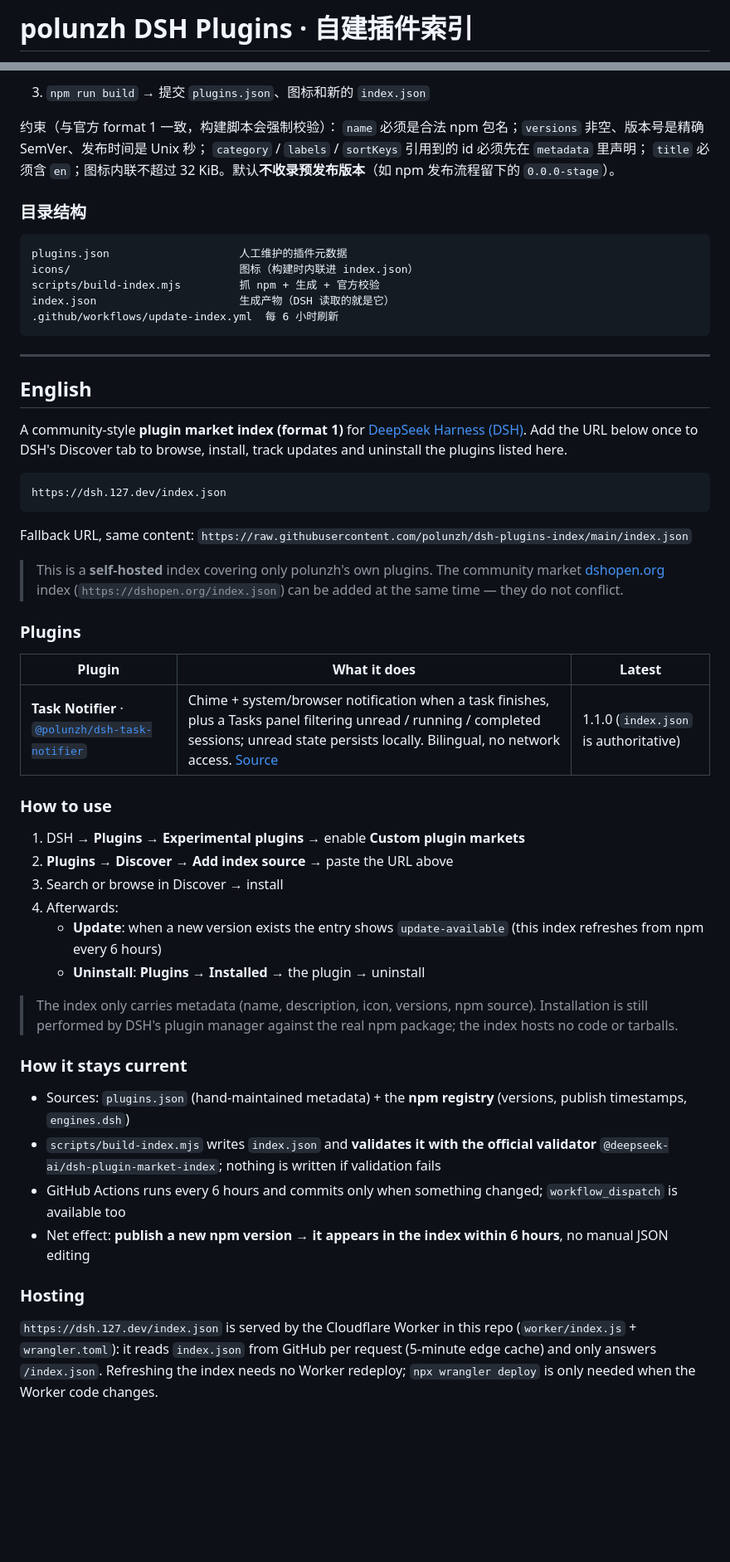
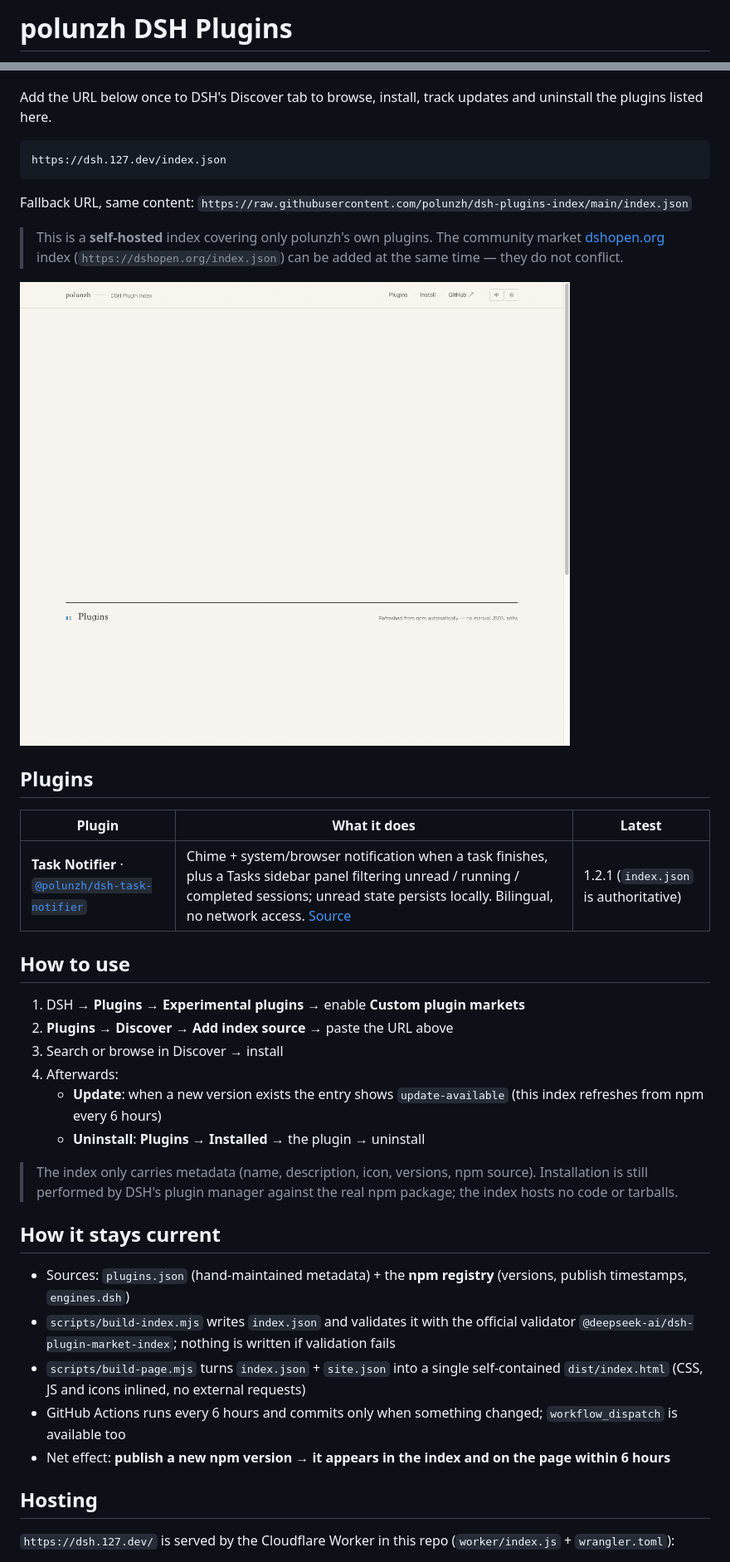
Before and after one commit to polunzh/dsh-plugins-index, a Markdown page: README.md, 2 parts joined by grey strips. Shown at 83% size. GitHub-like rendering; pictures changed too: docs/images/preview-en.png (added); blank space fills up the shorter version.

````diff
--- a/README.md
+++ b/README.md
@@ -1,2 +1,2 @@
-# polunzh DSH Plugins · 自建插件索引
+# polunzh DSH Plugins
 
@@ -79,26 +7,3 @@ npm run check                                # 只校验现有 index.json（不
-3. `npm run build` → 提交 `plugins.json`、图标和新的 `index.json`
-
-约束（与官方 format 1 一致，构建脚本会强制校验）：
-`name` 必须是合法 npm 包名；`versions` 非空、版本号是精确 SemVer、发布时间是 Unix 秒；
-`category` / `labels` / `sortKeys` 引用到的 id 必须先在 `metadata` 里声明；
-`title` 必须含 `en`；图标内联不超过 32 KiB。默认**不收录预发布版本**（如 npm 发布流程留下的 `0.0.0-stage`）。
-
-### 目录结构
-
-```
-plugins.json                    人工维护的插件元数据
-icons/                          图标（构建时内联进 index.json）
-scripts/build-index.mjs         抓 npm + 生成 + 官方校验
-index.json                      生成产物（DSH 读取的就是它）
-.github/workflows/update-index.yml  每 6 小时刷新
-```
-
----
-
-<a id="english"></a>
-## English
-
-A community-style **plugin market index (format 1)** for [DeepSeek Harness (DSH)](https://github.com/deepseek-ai/deepseek-harness).
 Add the URL below once to DSH's Discover tab to browse, install, track updates and uninstall the plugins listed here.
 
 ```
@@ -109,13 +14,15 @@ Fallback URL, same content: `https://raw.githubusercontent.com/polunzh/dsh-plugi
 
 > This is a **self-hosted** index covering only polunzh's own plugins. The community market [dshopen.org](https://dshopen.org/) index (`https://dshopen.org/index.json`) can be added at the same time — they do not conflict.
 
-### Plugins
+![Landing page](docs/images/preview-en.png)
+
+## Plugins
 
 | Plugin | What it does | Latest |
 |---|---|---|
-| **Task Notifier** · [`@polunzh/dsh-task-notifier`](https://www.npmjs.com/package/@polunzh/dsh-task-notifier) | Chime + system/browser notification when a task finishes, plus a Tasks panel filtering unread / running / completed sessions; unread state persists locally. Bilingual, no network access. [Source](https://github.com/polunzh/dsh-task-notifier) | 1.1.0 (`index.json` is authoritative) |
+| **Task Notifier** · [`@polunzh/dsh-task-notifier`](https://www.npmjs.com/package/@polunzh/dsh-task-notifier) | Chime + system/browser notification when a task finishes, plus a Tasks sidebar panel filtering unread / running / completed sessions; unread state persists locally. Bilingual, no network access. [Source](https://github.com/polunzh/dsh-task-notifier) | 1.2.1 (`index.json` is authoritative) |
 
-### How to use
+## How to use
 
 1. DSH → **Plugins** → **Experimental plugins** → enable **Custom plugin markets**
 2. **Plugins** → **Discover** → **Add index source** → paste the URL above
@@ -126,17 +33,15 @@ Fallback URL, same content: `https://raw.githubusercontent.com/polunzh/dsh-plugi
 
 > The index only carries metadata (name, description, icon, versions, npm source). Installation is still performed by DSH's plugin manager against the real npm package; the index hosts no code or tarballs.
 
-### How it stays current
+## How it stays current
 
 - Sources: `plugins.json` (hand-maintained metadata) + the **npm registry** (versions, publish timestamps, `engines.dsh`)
-- `scripts/build-index.mjs` writes `index.json` and **validates it with the official validator** `@deepseek-ai/dsh-plugin-market-index`; nothing is written if validation fails
+- `scripts/build-index.mjs` writes `index.json` and validates it with the official validator `@deepseek-ai/dsh-plugin-market-index`; nothing is written if validation fails
+- `scripts/build-page.mjs` turns `index.json` + `site.json` into a single self-contained `dist/index.html` (CSS, JS and icons inlined, no external requests)
 - GitHub Actions runs every 6 hours and commits only when something changed; `workflow_dispatch` is available too
-- Net effect: **publish a new npm version → it appears in the index within 6 hours**, no manual JSON editing
+- Net effect: **publish a new npm version → it appears in the index and on the page within 6 hours**
 
-### Hosting
+## Hosting
 
-`https://dsh.127.dev/index.json` is served by the Cloudflare Worker in this repo (`worker/index.js` +
-`wrangler.toml`): it reads `index.json` from GitHub per request (5-minute edge cache) and only answers
-`/index.json`. Refreshing the index needs no Worker redeploy; `npx wrangler deploy` is only needed when the
-Worker code changes.
+`https://dsh.127.dev/` is served by the Cloudflare Worker in this repo (`worker/index.js` + `wrangler.toml`):
 
````
Also changed, not shown: other parts of README.md (+18 -90 lines), README.zh-CN.md (added, +96 -0 lines), docs/plugin-page-design.md (added, +86 -0 lines), docs/images/preview-zh.png (added), 7 other files.
